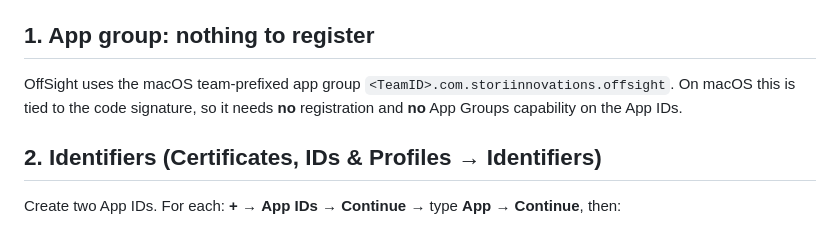
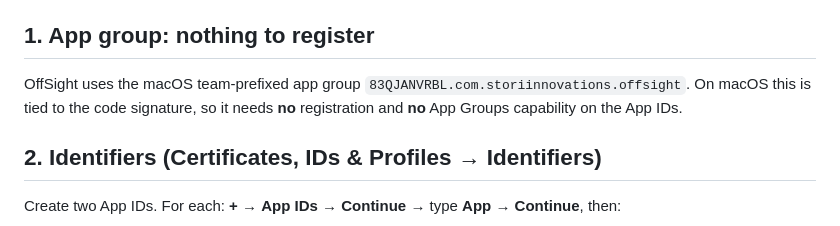
Before and after one commit to StoriInnovations/OffSight, a Markdown page: docs/03-apple-developer-setup.md, the part around the change. Rendered like a GitHub page.

Commit message:
Fill Team ID into app group in setup runbook
Co-Authored-By: Claude Opus 5.5 <noreply@anthropic.com>
Claude-Session: https://claude.ai/code/session_01Xg7hW97cAQDEQRgPMhgWf1

```diff
--- a/docs/03-apple-developer-setup.md
+++ b/docs/03-apple-developer-setup.md
@@ -10,7 +10,7 @@ Portal labels can change slightly between Apple redesigns. The steps below follo
 **Account → Membership details → Team ID**. OffSight's Team ID is **`83QJANVRBL`**.
 
 ## 1. App group: nothing to register
-OffSight uses the macOS team-prefixed app group `<TeamID>.com.storiinnovations.offsight`. On macOS this is tied to the code signature, so it needs **no** registration and **no** App Groups capability on the App IDs.
+OffSight uses the macOS team-prefixed app group `83QJANVRBL.com.storiinnovations.offsight`. On macOS this is tied to the code signature, so it needs **no** registration and **no** App Groups capability on the App IDs.
 
 ## 2. Identifiers (Certificates, IDs & Profiles → Identifiers)
 Create two App IDs. For each: **+** → **App IDs** → **Continue** → type **App** → **Continue**, then:
```
